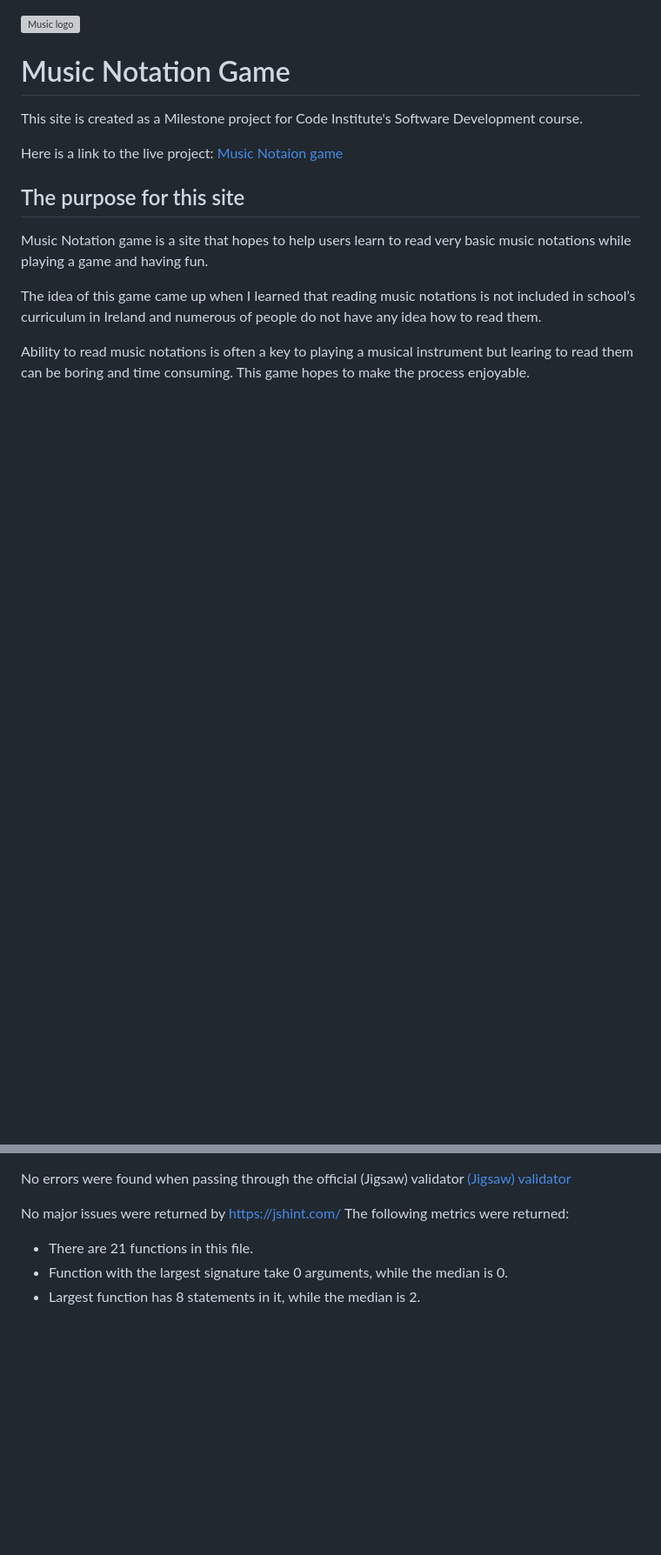
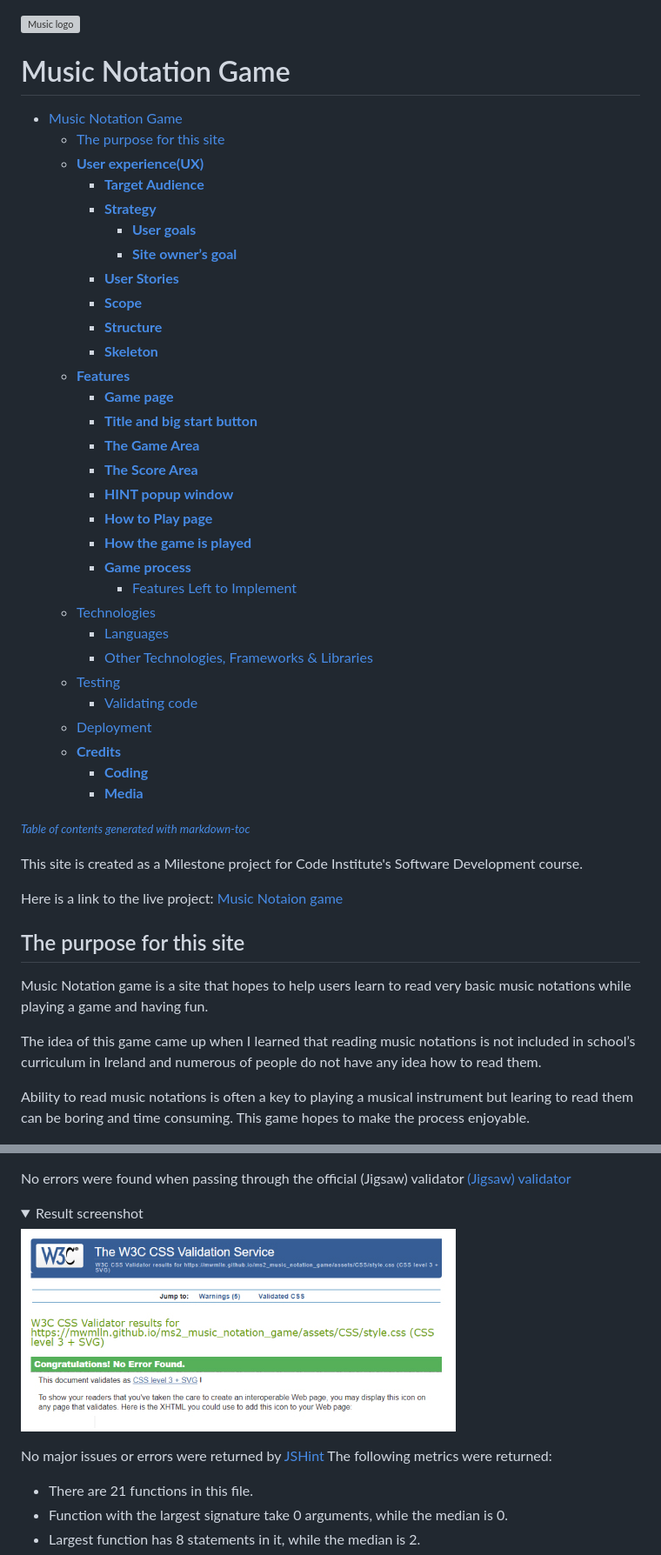
Before and after one commit to mwmlln/ms2_learn_music_notation, a Markdown page: README.md, 2 parts joined by grey strips. Shown: that part at 87% size. Rendered like a GitHub page; pictures changed too: assets/images/readme_ss/css_validator_result.jpg (added); folded sections open; blank space fills up the shorter version; grey boxes are pictures that could not be loaded.

Commit message:
ADD TOC and spacing adjustment in README

```diff
--- a/README.md
+++ b/README.md
@@ -1,6 +1,40 @@
 ![Music logo](favicon.ico)
 
 # Music Notation Game
+
+- [Music Notation Game](#music-notation-game)
+  * [The purpose for this site](#the-purpose-for-this-site)
+  * [**User experience(UX)**](#--user-experience-ux---)
+    + [**Target Audience**](#--target-audience--)
+    + [**Strategy**](#--strategy--)
+      - [**User goals**](#--user-goals--)
+      - [**Site owner’s goal**](#--site-owner-s-goal--)
+    + [**User Stories**](#--user-stories--)
+    + [**Scope**](#--scope--)
+    + [**Structure**](#--structure--)
+    + [**Skeleton**](#--skeleton--)
+  * [**Features**](#--features--)
+    + [**Game page**](#--game-page--)
+    + [**Title and big start button**](#--title-and-big-start-button--)
+    + [**The Game Area**](#--the-game-area--)
+    + [**The Score Area**](#--the-score-area--)
+    + [**HINT popup window**](#--hint-popup-window--)
+    + [**How to Play page**](#--how-to-play-page--)
+    + [**How the game is played**](#--how-the-game-is-played--)
+    + [**Game process**](#--game-process--)
+      - [Features Left to Implement](#features-left-to-implement)
+  * [Technologies](#technologies)
+    + [Languages](#languages)
+    + [Other Technologies, Frameworks & Libraries](#other-technologies--frameworks---libraries)
+  * [Testing](#testing)
+    + [Validating code](#validating-code)
+  * [Deployment](#deployment)
+  * [**Credits**](#--credits--)
+      - [**Coding**](#--coding--)
+    + [**Media**](#--media--)
+
+<small><i><a href='http://ecotrust-canada.github.io/markdown-toc/'>Table of contents generated with markdown-toc</a></i></small>
+
 
 This site is created as a Milestone project for Code Institute's Software Development course.
 
@@ -249,6 +301,9 @@ No errors were returned when passing through the official [W3C validator](https:
 No errors were found when passing through the official (Jigsaw) validator [(Jigsaw) validator](https://jigsaw.w3.org/css-validator/validator?uri=https%3A%2F%2Fmwmlln.github.io%2Fms2_music_notation_game%2Fassets%2FCSS%2Fstyle.css&profile=css3svg&usermedium=all&warning=1&vextwarning=&lang=en)
 
-No major issues were returned by https://jshint.com/
+<details><summary>Result screenshot</summary> <img src="assets/images/readme_ss/css_validator_result.jpg"></details>
+
+
+No major issues or errors were returned by [JSHint](https://jshint.com/)
   The following metrics were returned:
    *  There are 21 functions in this file.
    *  Function with the largest signature take 0 arguments, while the median is 0.
```
Also changed, not shown: other parts of README.md (+35 -18 lines), assets/images/readme_ss/html_validator_result.jpg (added).
